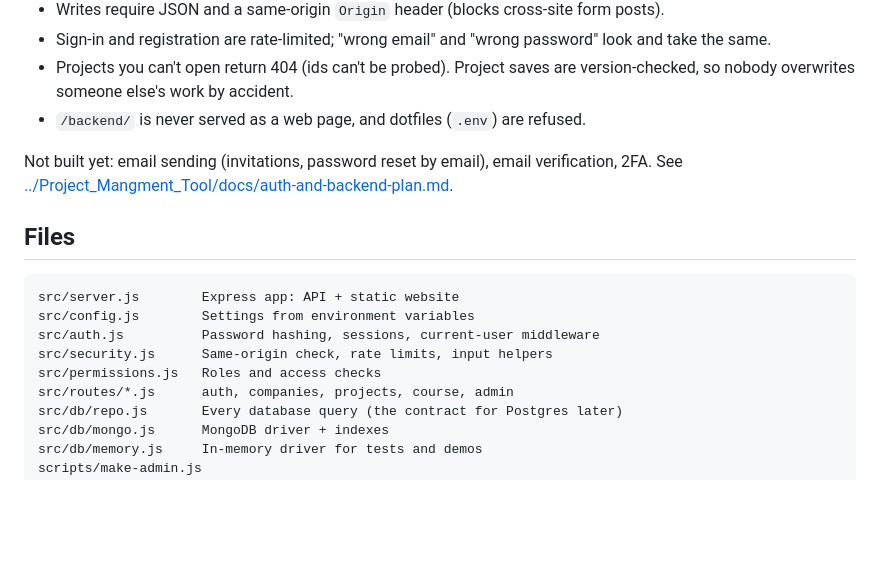
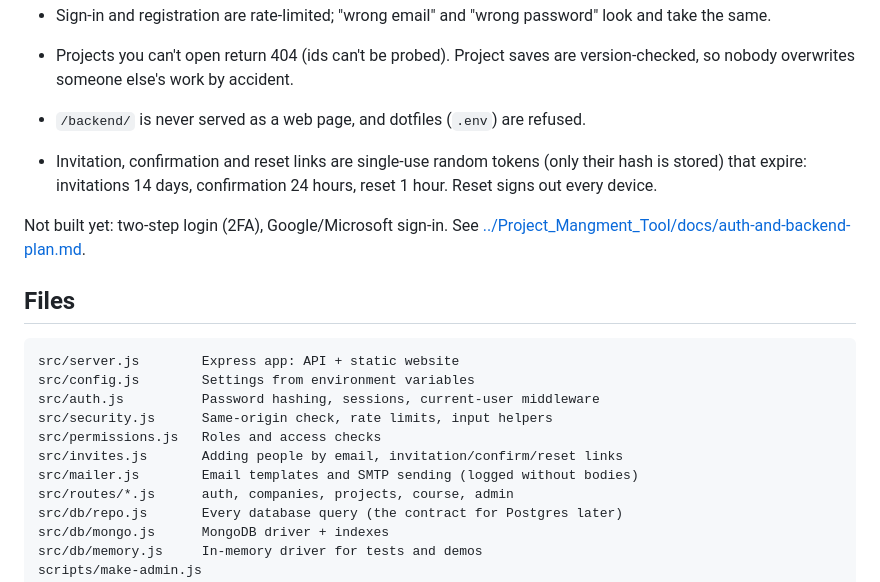
Before and after one commit to DipeshAdhi/PMP-Guide-, a Markdown page: backend/README.md, the part around one of its changes. GitHub-like rendering; blank space fills up the shorter version.

```diff
--- a/backend/README.md
+++ b/backend/README.md
@@ -107,7 +124,9 @@ Routes never touch the database driver. Everything goes through the repository i
 - Projects you can't open return 404 (ids can't be probed). Project saves are version-checked, so nobody overwrites someone else's work by accident.
 - `/backend/` is never served as a web page, and dotfiles (`.env`) are refused.
 
-Not built yet: email sending (invitations, password reset by email), email verification, 2FA. See [../Project_Mangment_Tool/docs/auth-and-backend-plan.md](../Project_Mangment_Tool/docs/auth-and-backend-plan.md).
+- Invitation, confirmation and reset links are single-use random tokens (only their hash is stored) that expire: invitations 14 days, confirmation 24 hours, reset 1 hour. Reset signs out every device.
+
+Not built yet: two-step login (2FA), Google/Microsoft sign-in. See [../Project_Mangment_Tool/docs/auth-and-backend-plan.md](../Project_Mangment_Tool/docs/auth-and-backend-plan.md).
 
 ## Files
 
@@ -117,6 +136,8 @@ src/config.js        Settings from environment variables
 src/auth.js          Password hashing, sessions, current-user middleware
 src/security.js      Same-origin check, rate limits, input helpers
 src/permissions.js   Roles and access checks
+src/invites.js       Adding people by email, invitation/confirm/reset links
+src/mailer.js        Email templates and SMTP sending (logged without bodies)
 src/routes/*.js      auth, companies, projects, course, admin
 src/db/repo.js       Every database query (the contract for Postgres later)
 src/db/mongo.js      MongoDB driver + indexes
```
Also changed, not shown: other parts of backend/README.md (+27 -10 lines).
